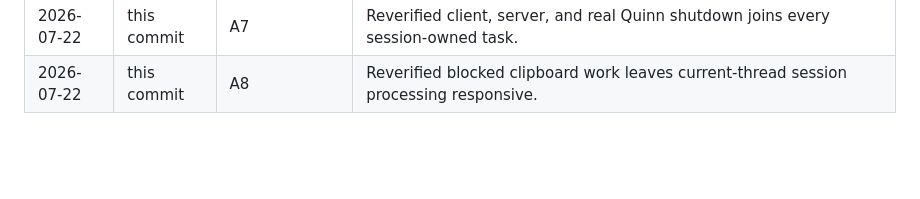
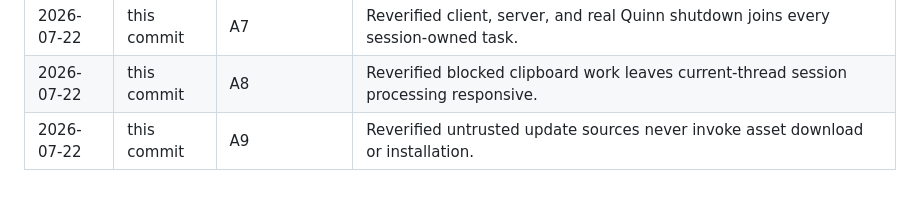
Before and after one commit to tapthaker/nexdesk, a Markdown page: docs/testability-plan.md, the part around one of its changes. GitHub-like rendering; blank space fills up the shorter version.

Commit message:
Verify untrusted update rejection

```diff
--- a/docs/testability-plan.md
+++ b/docs/testability-plan.md
@@ -474,3 +474,4 @@ The first complete client/server rigs must cover these release-blocking invarian
 | 2026-07-22 | this commit | A6 | Reverified late switch-back releases and generated sessions leave no synthetic input held. |
 | 2026-07-22 | this commit | A7 | Reverified client, server, and real Quinn shutdown joins every session-owned task. |
 | 2026-07-22 | this commit | A8 | Reverified blocked clipboard work leaves current-thread session processing responsive. |
+| 2026-07-22 | this commit | A9 | Reverified untrusted update sources never invoke asset download or installation. |
```
Also changed, not shown: other parts of docs/testability-plan.md (+1 -1 lines).
